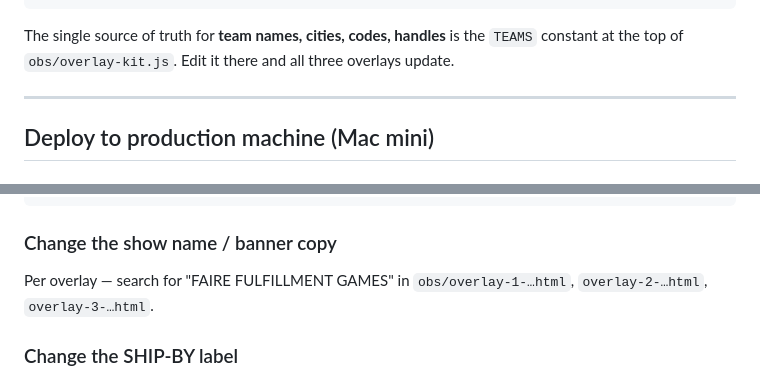
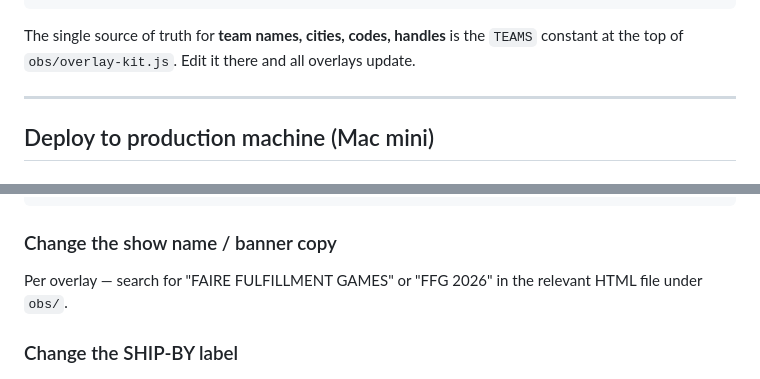
Before and after one commit to TomsFaire/FaireFulfillmentGames, a Markdown page: README.md, 2 parts joined by grey strips. GitHub-like rendering.

````diff
--- a/README.md
+++ b/README.md
@@ -34,7 +34,7 @@ OBS-ready browser-source overlays for the four-team fulfillment livestream. Card
     └── stagetimer.js                        ← Live SHIP-BY clock binding
 ```
 
-The single source of truth for **team names, cities, codes, handles** is the `TEAMS` constant at the top of `obs/overlay-kit.js`. Edit it there and all three overlays update.
+The single source of truth for **team names, cities, codes, handles** is the `TEAMS` constant at the top of `obs/overlay-kit.js`. Edit it there and all overlays update.
 
 ---
 
@@ -332,7 +342,7 @@ window.TEAMS = [
 
 ### Change the show name / banner copy
 
-Per overlay — search for "FAIRE FULFILLMENT GAMES" in `obs/overlay-1-…html`, `overlay-2-…html`, `overlay-3-…html`.
+Per overlay — search for "FAIRE FULFILLMENT GAMES" or "FFG 2026" in the relevant HTML file under `obs/`.
 
 ### Change the SHIP-BY label
 
````
Also changed, not shown: other parts of README.md (+21 -11 lines).
